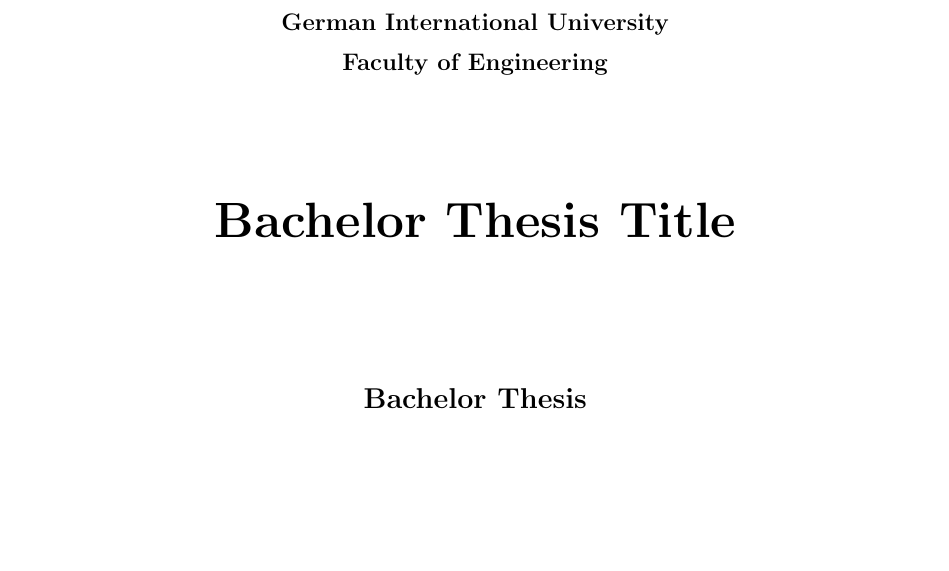
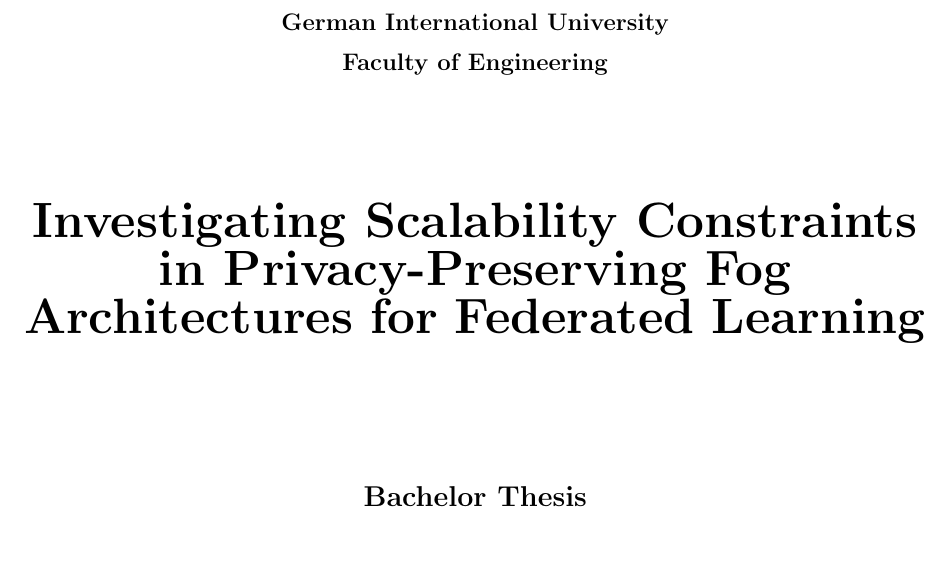
Before and after one commit to Ahmedhazemm29/proactive-fog-fl, a LaTeX thesis (thesis/bachelor.tex): part of page 3 of 30, cut so that both start at the same text. Compiled offline with pdfLaTeX.

Commit message:
Set thesis title

```diff
--- a/thesis/bachelor.tex
+++ b/thesis/bachelor.tex
@@ -29,7 +29,7 @@
 \newcommand{\submissionDate}{\submissionDay~\submissionMonth,~\submissionYear}
 \newcommand{\typeOfThesis}{Bachelor Thesis}
 
-\newcommand{\titleOfThesisOne}{Bachelor Thesis Title}
+\newcommand{\titleOfThesisOne}{Investigating Scalability Constraints in Privacy-Preserving Fog Architectures for Federated Learning}
 
 \newcommand{\authorOfThesis}{Ahmed Hazem}
 \newcommand{\supervisorOne}{Dr. Yasmine Zaghloul}
```
